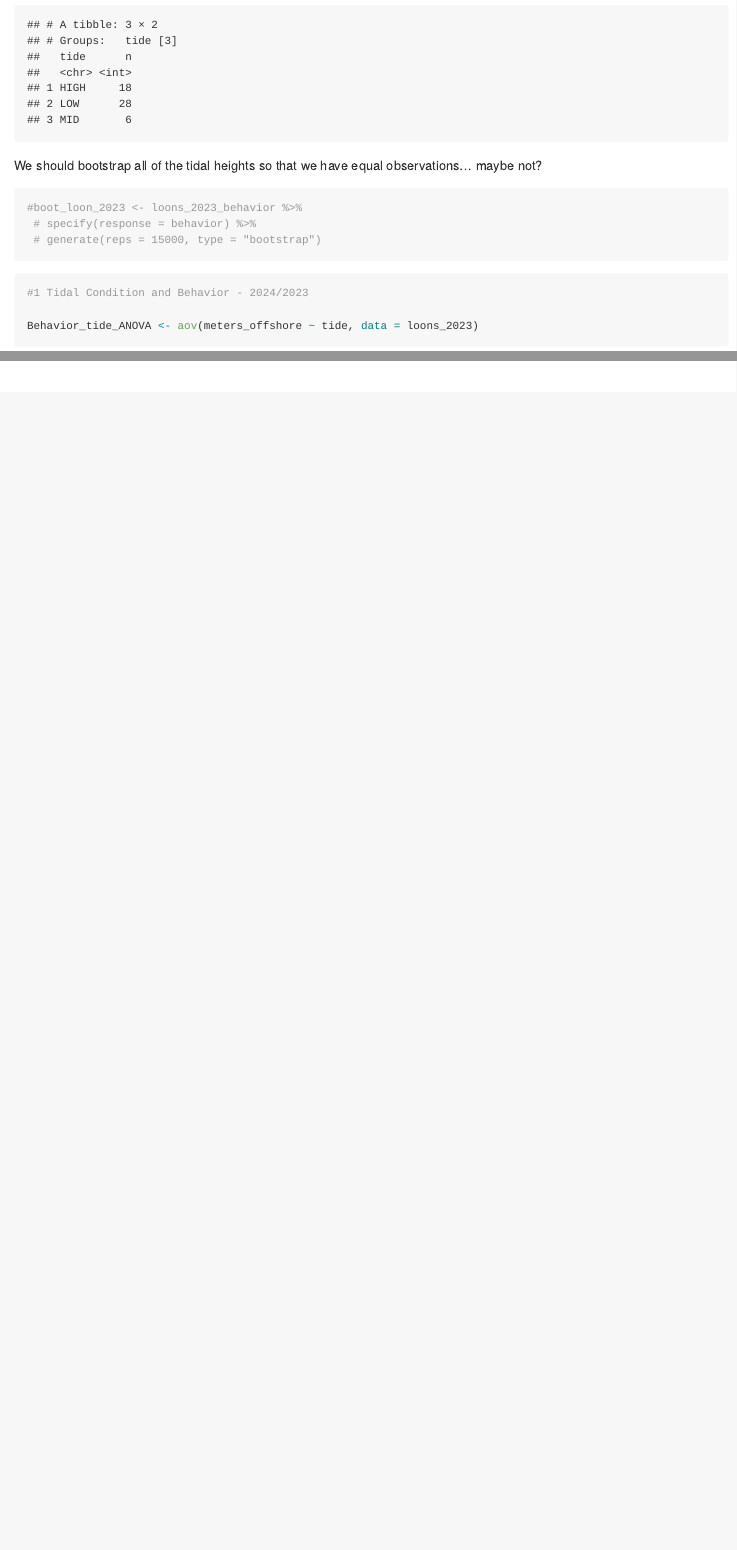
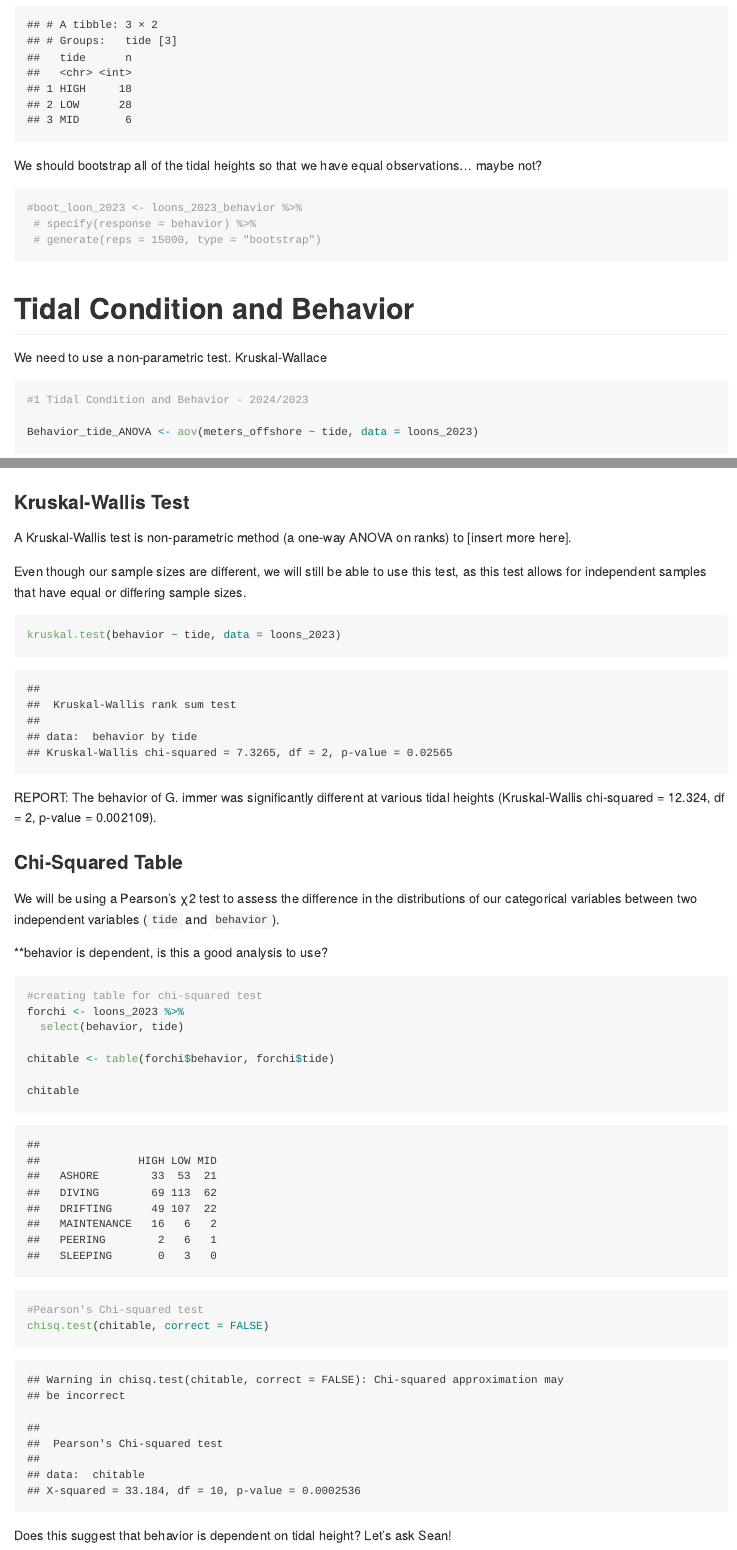
Before and after one commit to autumnpauly/commonloon, an R Markdown document (analysis.Rmd): the page in a window 1100 px wide, from 2970 px down before the commit and from 3130 px down after it, so that both start at the same text, and a second part further down, joined at a grey line. Rendered offline with R 4.5, knitr and Pandoc, with nearby package versions; some code elsewhere in the file could not run offline.

Commit message:
added chi-squared and kruskal wallis test for tidal height and behavior

````diff
--- a/analysis.Rmd
+++ b/analysis.Rmd
@@ -50,6 +51,8 @@ We should bootstrap all of the tidal heights so that we have equal observations.
  # generate(reps = 15000, type = "bootstrap")
 ```
 
+# Tidal Condition and Behavior
+We need to use a non-parametric test. Kruskal-Wallace
 
 ```{r}
 #1 Tidal Condition and Behavior - 2024/2023
@@ -59,0 +65,32 @@ summary(Behavior_tide_ANOVA)
+A Kruskal-Wallis test is non-parametric method (a one-way ANOVA on ranks) to [insert more here].
+
+Even though our sample sizes are different, we will still be able to use this test, as this test allows for independent samples that have equal or differing sample sizes.
+
+```{r kw-test-tide-behavior}
+kruskal.test(behavior ~ tide, data = loons_2023)
+```
+
+REPORT: The behavior of G. immer was significantly different at various  tidal heights (Kruskal-Wallis chi-squared = 12.324, df = 2, p-value =
+0.002109).
+
+### Chi-Squared Table
+We will be using a Pearson's χ2 test to assess the difference in the distributions of our categorical variables between two independent variables (`tide` and `behavior`).
+
+**behavior is dependent, is this a good analysis to use?
+
+```{r chi-squared-table-onlyloons}
+#creating table for chi-squared test
+forchi <- loons_2023 %>%
+  select(behavior, tide)
+
+chitable <- table(forchi$behavior, forchi$tide)
+
+chitable
+
+#Pearson's Chi-squared test
+chisq.test(chitable, correct = FALSE)
+```
+Does this suggest that behavior is dependent on tidal height?
+Let's ask Sean!
+
+#
````
Also changed, not shown: analysis.Rmd (5 more changed lines).
